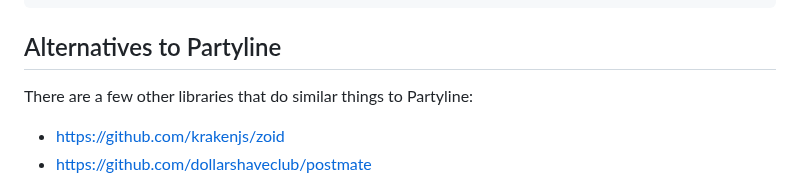
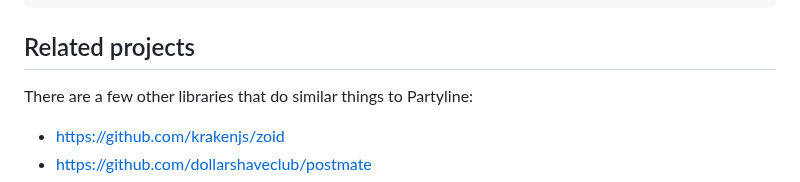
Before and after one commit to mallpopstar/partyline, a Markdown page: README.md, the part around the change. Rendered like a GitHub page.

````diff
--- a/README.md
+++ b/README.md
@@ -282,7 +282,7 @@ class MyChannel implements IChannel {
 }
 ```
 
-## Alternatives to Partyline
+## Related projects
 
 There are a few other libraries that do similar things to Partyline:
 
````
